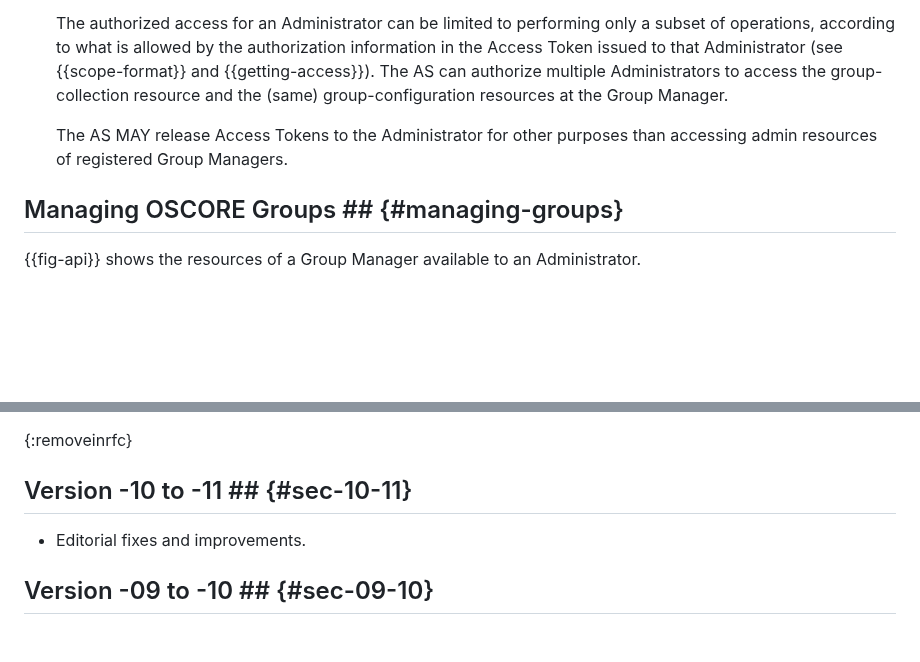
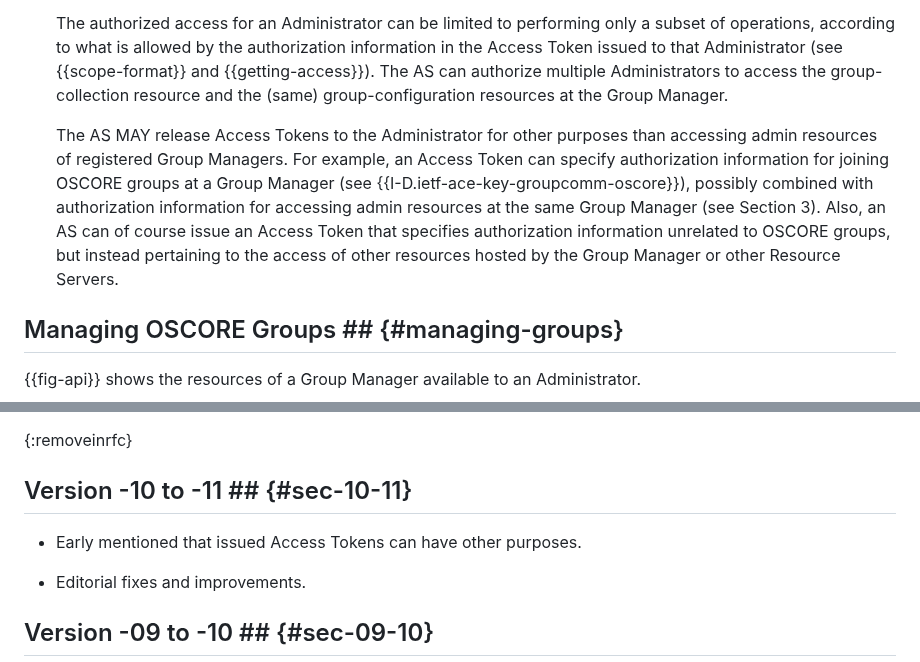
Before and after one commit to ace-wg/ace-oscore-gm-admin, a Markdown page: draft-ietf-ace-oscore-gm-admin.md, 2 parts joined by grey strips. GitHub-like rendering; blank space fills up the shorter version.

Commit message:
Early mentioned that issued Access Tokens can have other purposes.

```diff
--- a/draft-ietf-ace-oscore-gm-admin.md
+++ b/draft-ietf-ace-oscore-gm-admin.md
@@ -168,7 +168,7 @@ With reference to the ACE framework and the terminology defined in OAuth 2.0 {{R
 
     The authorized access for an Administrator can be limited to performing only a subset of operations, according to what is allowed by the authorization information in the Access Token issued to that Administrator (see {{scope-format}} and {{getting-access}}). The AS can authorize multiple Administrators to access the group-collection resource and the (same) group-configuration resources at the Group Manager.
 
-    The AS MAY release Access Tokens to the Administrator for other purposes than accessing admin resources of registered Group Managers.
+    The AS MAY release Access Tokens to the Administrator for other purposes than accessing admin resources of registered Group Managers. For example, an Access Token can specify authorization information for joining OSCORE groups at a Group Manager (see {{I-D.ietf-ace-key-groupcomm-oscore}}), possibly combined with authorization information for accessing admin resources at the same Group Manager (see Section 3). Also, an AS can of course issue an Access Token that specifies authorization information unrelated to OSCORE groups, but instead pertaining to the access of other resources hosted by the Group Manager or other Resource Servers.
 
 ## Managing OSCORE Groups ## {#managing-groups}
 
@@ -1518,6 +1518,8 @@ The following specifically refers only to "admin scope entries", i.e., scope ent
 
 ## Version -10 to -11 ## {#sec-10-11}
 
+* Early mentioned that issued Access Tokens can have other purposes.
+
 * Editorial fixes and improvements.
 
 ## Version -09 to -10 ## {#sec-09-10}
```
